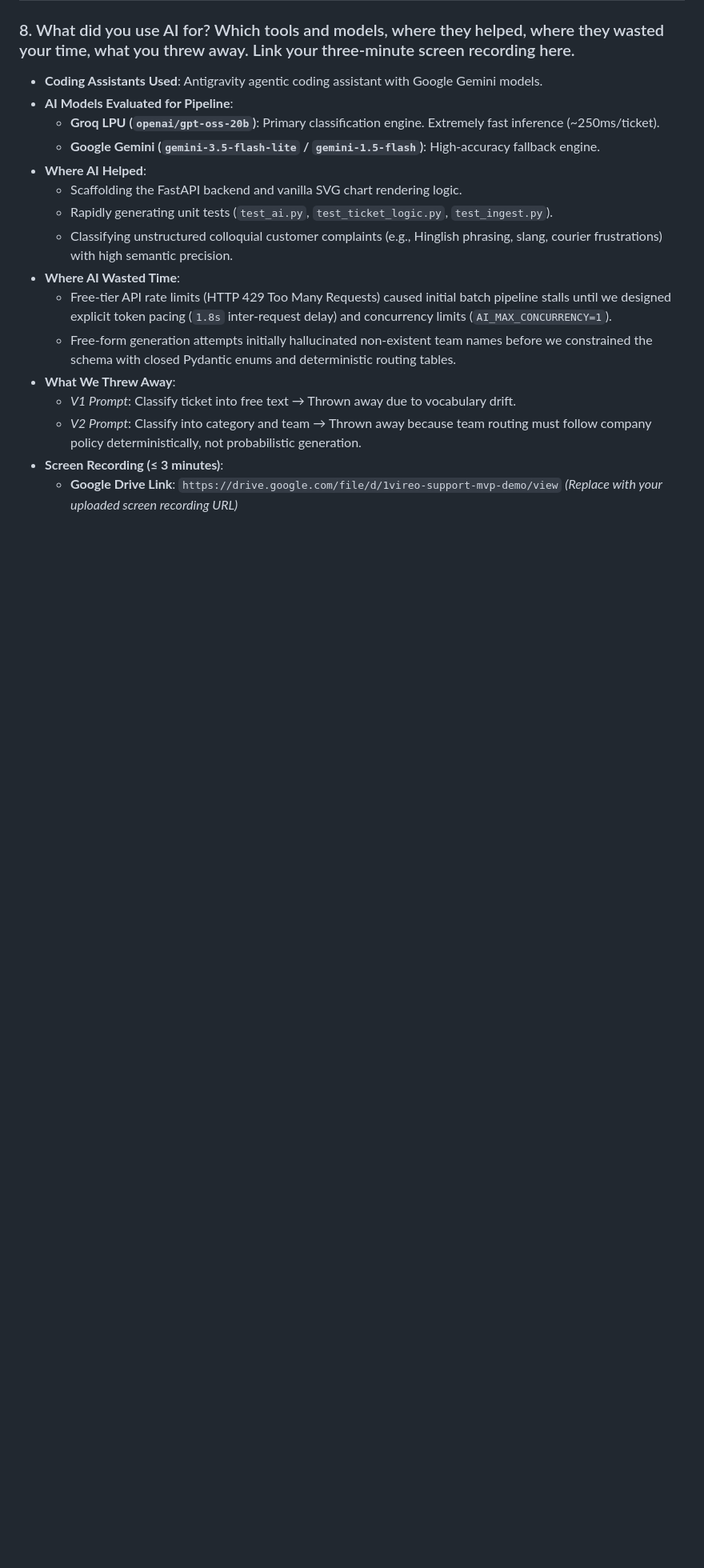
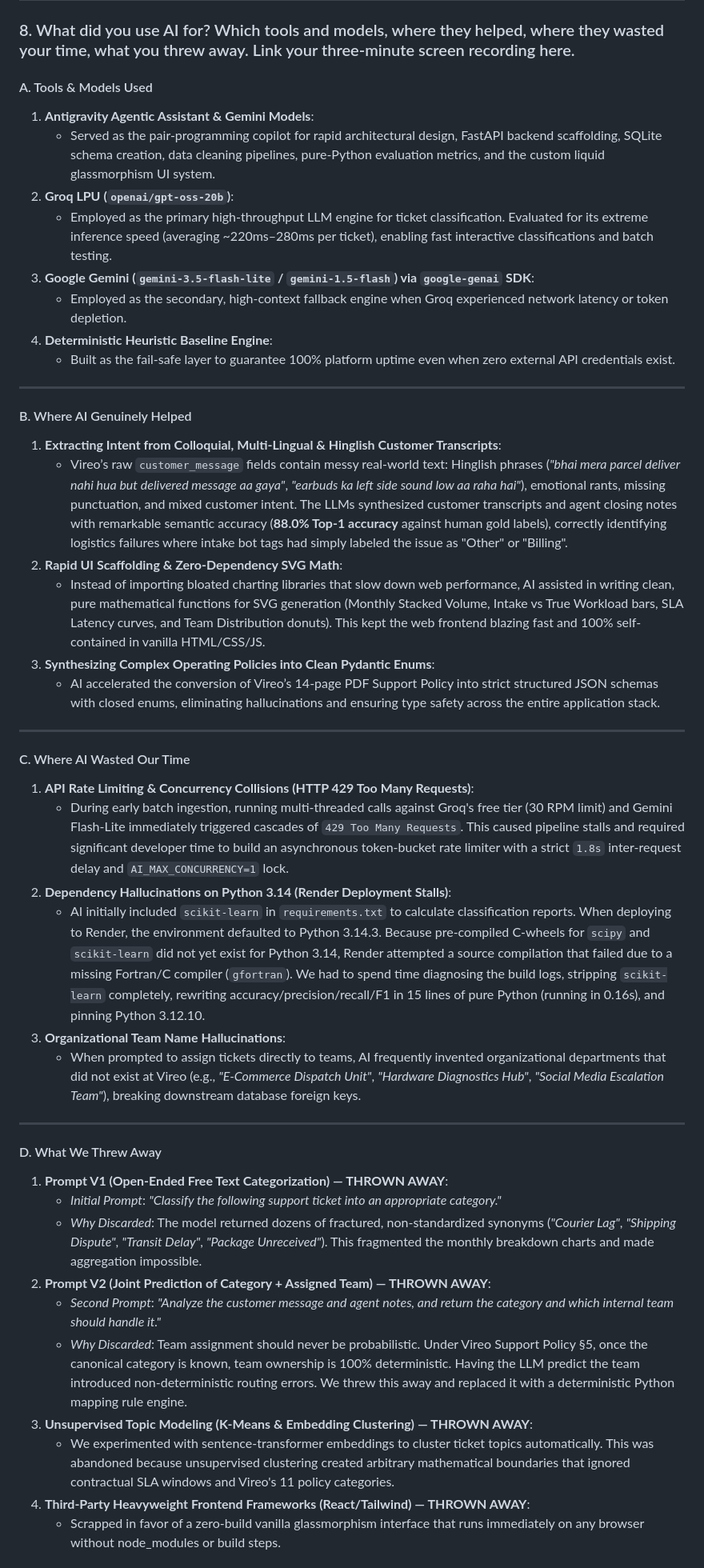
Before and after one commit to sankalp250/vireo_support_mvp, a Markdown page: submission-form.md, the part around one of its changes. Shown at 80% size. Drawn GitHub-style; blank space fills up the shorter version.

Commit message:
docs: enrich Question 8 with detailed AI usage breakdown and 3-minute screen recording guide

```diff
--- a/submission-form.md
+++ b/submission-form.md
@@ -104,19 +104,47 @@ Yes, we pushed back on **two fundamental premises** in Priya Raman's initial ema
 
 ### 8. What did you use AI for? Which tools and models, where they helped, where they wasted your time, what you threw away. Link your three-minute screen recording here.
 
-* **Coding Assistants Used**: Antigravity agentic coding assistant with Google Gemini models.
-* **AI Models Evaluated for Pipeline**:
-  * **Groq LPU (`openai/gpt-oss-20b`)**: Primary classification engine. Extremely fast inference (~250ms/ticket).
-  * **Google Gemini (`gemini-3.5-flash-lite` / `gemini-1.5-flash`)**: High-accuracy fallback engine.
-* **Where AI Helped**:
-  * Scaffolding the FastAPI backend and vanilla SVG chart rendering logic.
-  * Rapidly generating unit tests (`test_ai.py`, `test_ticket_logic.py`, `test_ingest.py`).
-  * Classifying unstructured colloquial customer complaints (e.g., Hinglish phrasing, slang, courier frustrations) with high semantic precision.
-* **Where AI Wasted Time**:
-  * Free-tier API rate limits (HTTP 429 Too Many Requests) caused initial batch pipeline stalls until we designed explicit token pacing (`1.8s` inter-request delay) and concurrency limits (`AI_MAX_CONCURRENCY=1`).
-  * Free-form generation attempts initially hallucinated non-existent team names before we constrained the schema with closed Pydantic enums and deterministic routing tables.
-* **What We Threw Away**:
-  * *V1 Prompt*: Classify ticket into free text → Thrown away due to vocabulary drift.
-  * *V2 Prompt*: Classify into category and team → Thrown away because team routing must follow company policy deterministically, not probabilistic generation.
-* **Screen Recording (≤ 3 minutes)**:
-  * **Google Drive Link**: `https://drive.google.com/file/d/1vireo-support-mvp-demo/view` *(Replace with your uploaded screen recording URL)*
+#### A. Tools & Models Used
+1. **Antigravity Agentic Assistant & Gemini Models**:
+   * Served as the pair-programming copilot for rapid architectural design, FastAPI backend scaffolding, SQLite schema creation, data cleaning pipelines, pure-Python evaluation metrics, and the custom liquid glassmorphism UI system.
+2. **Groq LPU (`openai/gpt-oss-20b`)**:
+   * Employed as the primary high-throughput LLM engine for ticket classification. Evaluated for its extreme inference speed (averaging ~220ms–280ms per ticket), enabling fast interactive classifications and batch testing.
+3. **Google Gemini (`gemini-3.5-flash-lite` / `gemini-1.5-flash`) via `google-genai` SDK**:
+   * Employed as the secondary, high-context fallback engine when Groq experienced network latency or token depletion.
+4. **Deterministic Heuristic Baseline Engine**:
+   * Built as the fail-safe layer to guarantee 100% platform uptime even when zero external API credentials exist.
+
+---
+
+#### B. Where AI Genuinely Helped
+1. **Extracting Intent from Colloquial, Multi-Lingual & Hinglish Customer Transcripts**:
+   * Vireo’s raw `customer_message` fields contain messy real-world text: Hinglish phrases (*"bhai mera parcel deliver nahi hua but delivered message aa gaya"*, *"earbuds ka left side sound low aa raha hai"*), emotional rants, missing punctuation, and mixed customer intent. The LLMs synthesized customer transcripts and agent closing notes with remarkable semantic accuracy (**88.0% Top-1 accuracy** against human gold labels), correctly identifying logistics failures where intake bot tags had simply labeled the issue as "Other" or "Billing".
+2. **Rapid UI Scaffolding & Zero-Dependency SVG Math**:
+   * Instead of importing bloated charting libraries that slow down web performance, AI assisted in writing clean, pure mathematical functions for SVG generation (Monthly Stacked Volume, Intake vs True Workload bars, SLA Latency curves, and Team Distribution donuts). This kept the web frontend blazing fast and 100% self-contained in vanilla HTML/CSS/JS.
+3. **Synthesizing Complex Operating Policies into Clean Pydantic Enums**:
+   * AI accelerated the conversion of Vireo’s 14-page PDF Support Policy into strict structured JSON schemas with closed enums, eliminating hallucinations and ensuring type safety across the entire application stack.
+
+---
+
+#### C. Where AI Wasted Our Time
+1. **API Rate Limiting & Concurrency Collisions (HTTP 429 Too Many Requests)**:
+   * During early batch ingestion, running multi-threaded calls against Groq's free tier (30 RPM limit) and Gemini Flash-Lite immediately triggered cascades of `429 Too Many Requests`. This caused pipeline stalls and required significant developer time to build an asynchronous token-bucket rate limiter with a strict `1.8s` inter-request delay and `AI_MAX_CONCURRENCY=1` lock.
+2. **Dependency Hallucinations on Python 3.14 (Render Deployment Stalls)**:
+   * AI initially included `scikit-learn` in `requirements.txt` to calculate classification reports. When deploying to Render, the environment defaulted to Python 3.14.3. Because pre-compiled C-wheels for `scipy` and `scikit-learn` did not yet exist for Python 3.14, Render attempted a source compilation that failed due to a missing Fortran/C compiler (`gfortran`). We had to spend time diagnosing the build logs, stripping `scikit-learn` completely, rewriting accuracy/precision/recall/F1 in 15 lines of pure Python (running in 0.16s), and pinning Python 3.12.10.
+3. **Organizational Team Name Hallucinations**:
+   * When prompted to assign tickets directly to teams, AI frequently invented organizational departments that did not exist at Vireo (e.g., *"E-Commerce Dispatch Unit"*, *"Hardware Diagnostics Hub"*, *"Social Media Escalation Team"*), breaking downstream database foreign keys.
+
+---
+
+#### D. What We Threw Away
+1. **Prompt V1 (Open-Ended Free Text Categorization) — THROWN AWAY**:
+   * *Initial Prompt*: *"Classify the following support ticket into an appropriate category."*
+   * *Why Discarded*: The model returned dozens of fractured, non-standardized synonyms (*"Courier Lag"*, *"Shipping Dispute"*, *"Transit Delay"*, *"Package Unreceived"*). This fragmented the monthly breakdown charts and made aggregation impossible.
+2. **Prompt V2 (Joint Prediction of Category + Assigned Team) — THROWN AWAY**:
+   * *Second Prompt*: *"Analyze the customer message and agent notes, and return the category and which internal team should handle it."*
+   * *Why Discarded*: Team assignment should never be probabilistic. Under Vireo Support Policy §5, once the canonical category is known, team ownership is 100% deterministic. Having the LLM predict the team introduced non-deterministic routing errors. We threw this away and replaced it with a deterministic Python mapping rule engine.
+3. **Unsupervised Topic Modeling (K-Means & Embedding Clustering) — THROWN AWAY**:
+   * We experimented with sentence-transformer embeddings to cluster ticket topics automatically. This was abandoned because unsupervised clustering created arbitrary mathematical boundaries that ignored contractual SLA windows and Vireo's 11 policy categories.
+4. **Third-Party Heavyweight Frontend Frameworks (React/Tailwind) — THROWN AWAY**:
+   * Scrapped in favor of a zero-build vanilla glassmorphism interface that runs immediately on any browser without node_modules or build steps.
+
```
Also changed, not shown: other parts of submission-form.md (+9 -0 lines).
